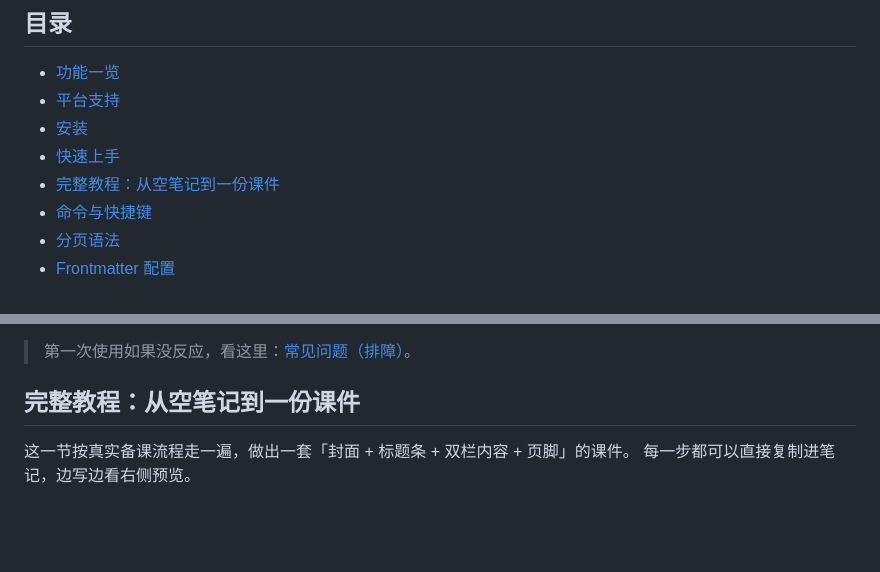
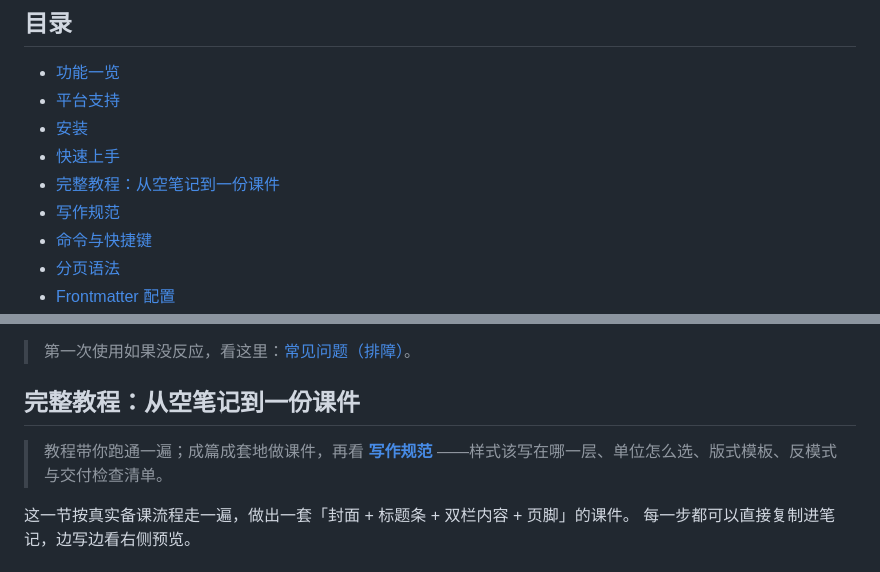
Before and after one commit to zjianwu261/obsidian-reveal-slides, a Markdown page: README.md, 2 parts joined by grey strips. Rendered like a GitHub page; blank space fills up the shorter version.

```diff
--- a/README.md
+++ b/README.md
@@ -11,6 +11,7 @@
 - [安装](#安装)
 - [快速上手](#快速上手)
 - [完整教程：从空笔记到一份课件](#完整教程从空笔记到一份课件)
+- [写作规范](docs/authoring-guide.md)
 - [命令与快捷键](#命令与快捷键)
 - [分页语法](#分页语法)
 - [Frontmatter 配置](#frontmatter-配置)
@@ -124,6 +125,9 @@ Windows 的盘符与反斜杠适配（`C:\Users\...` 与 URL 里的 `/C:/Users/.
 > 第一次使用如果没反应，看这里：[常见问题（排障）](#常见问题排障)。
 
 ## 完整教程：从空笔记到一份课件
+
+> 教程带你跑通一遍；成篇成套地做课件，再看 **[写作规范](docs/authoring-guide.md)**
+> ——样式该写在哪一层、单位怎么选、版式模板、反模式与交付检查清单。
 
 这一节按真实备课流程走一遍，做出一套「封面 + 标题条 + 双栏内容 + 页脚」的课件。
 每一步都可以直接复制进笔记，边写边看右侧预览。
```
Also changed, not shown: docs/authoring-guide.md (added, +224 -0 lines).
